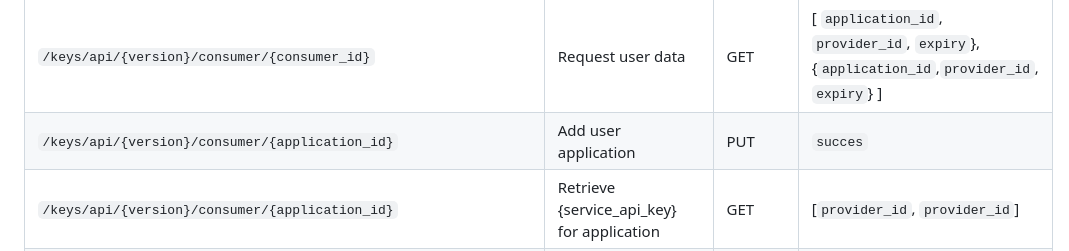
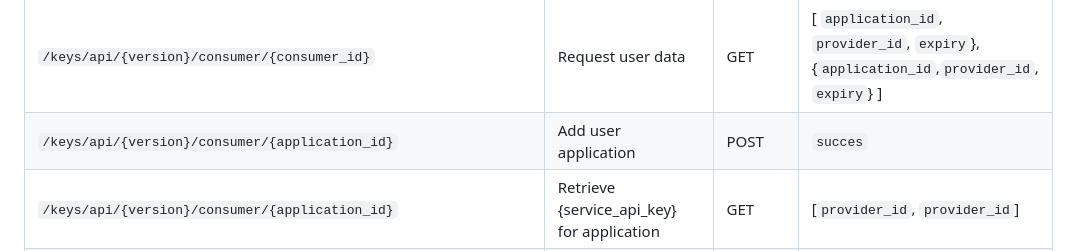
Before and after one commit to poetaster/keypeer.org, a Markdown page: doc/api-rest.md, the part around the change. GitHub-like rendering.

Commit message:
Update api-rest.md
For adding resources, POST. Modify with ALL attributes, PUT. Modify an attribute PATCH

```diff
--- a/doc/api-rest.md
+++ b/doc/api-rest.md
@@ -14,7 +14,7 @@
 |`/keys/api/{version}/provider/{provider_id}`| Provides the `{provider_id}` `{service_api_key}`  | GET |  `{TOKEN}`, `{keypeer_api_key}`, `datetime`
 |`/keys/api/{version}/provider/`| Returns a list of providers | GET |  `{TOKEN}`, `{keypeer_api_key}`, `datetime`
 |`/keys/api/{version}/consumer/{consumer_id}` | Request user data |  GET |  [ `application_id`, `provider_id`, `expiry`}, {`application_id`,`provider_id`, `expiry`} ]
-|`/keys/api/{version}/consumer/{application_id}`| Add user application | PUT |  `succes`
+|`/keys/api/{version}/consumer/{application_id}`| Add user application | POST |  `succes`
 |`/keys/api/{version}/consumer/{application_id}`| Retrieve {service_api_key} for application | GET | [`provider_id`, `provider_id`]
 |`/keys/api/{version}/application/{application_id}` | Obtain list of application providers  | GET | [`provider_id`, `provider_id`]
 |`/keys/api/{version}/application/{application_id}/{provider_id}` | Obtain application provider keys | GET | { `provider_id`, `service_id_key`}, {`provider_id`, `service_id_key`}]
```
